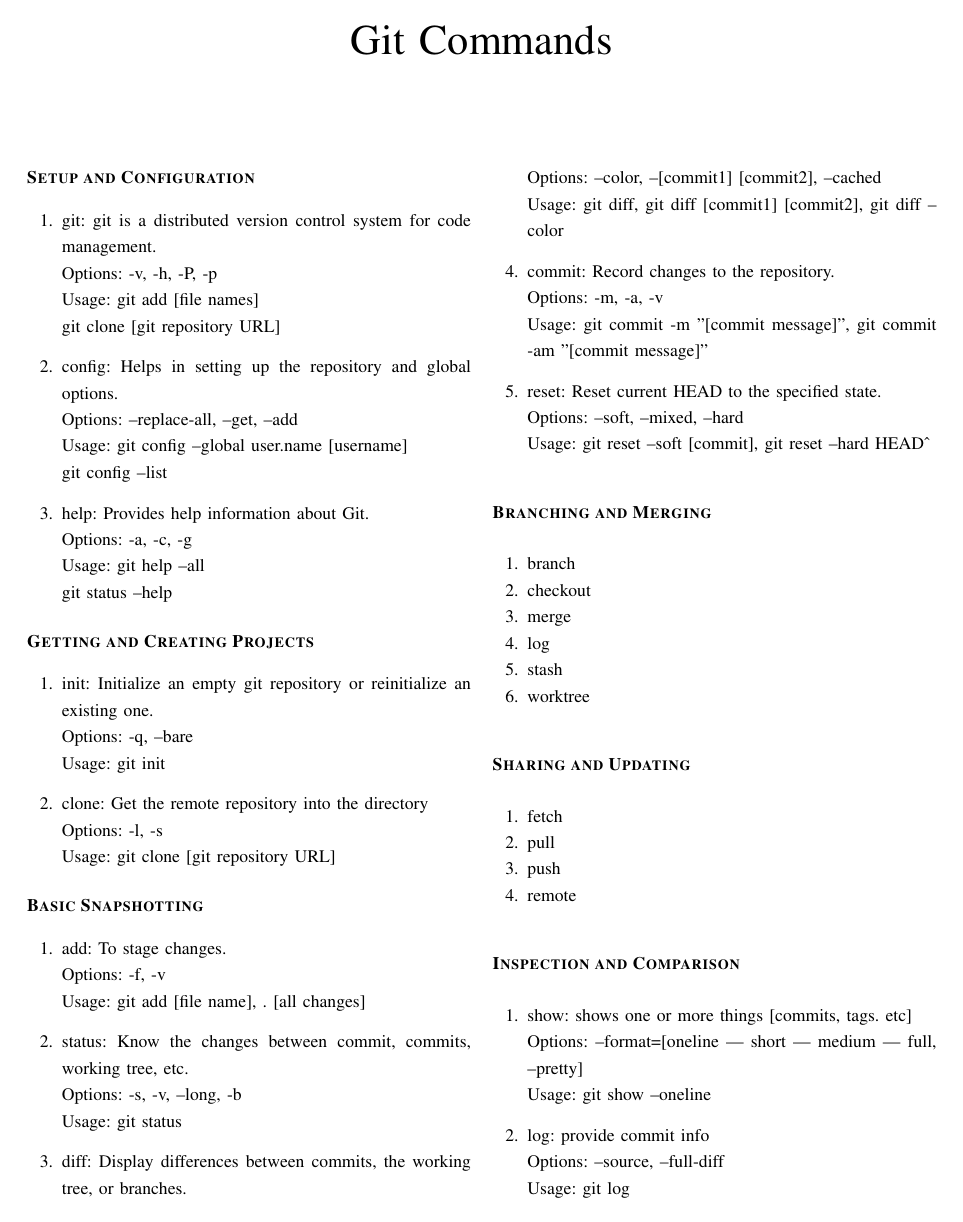
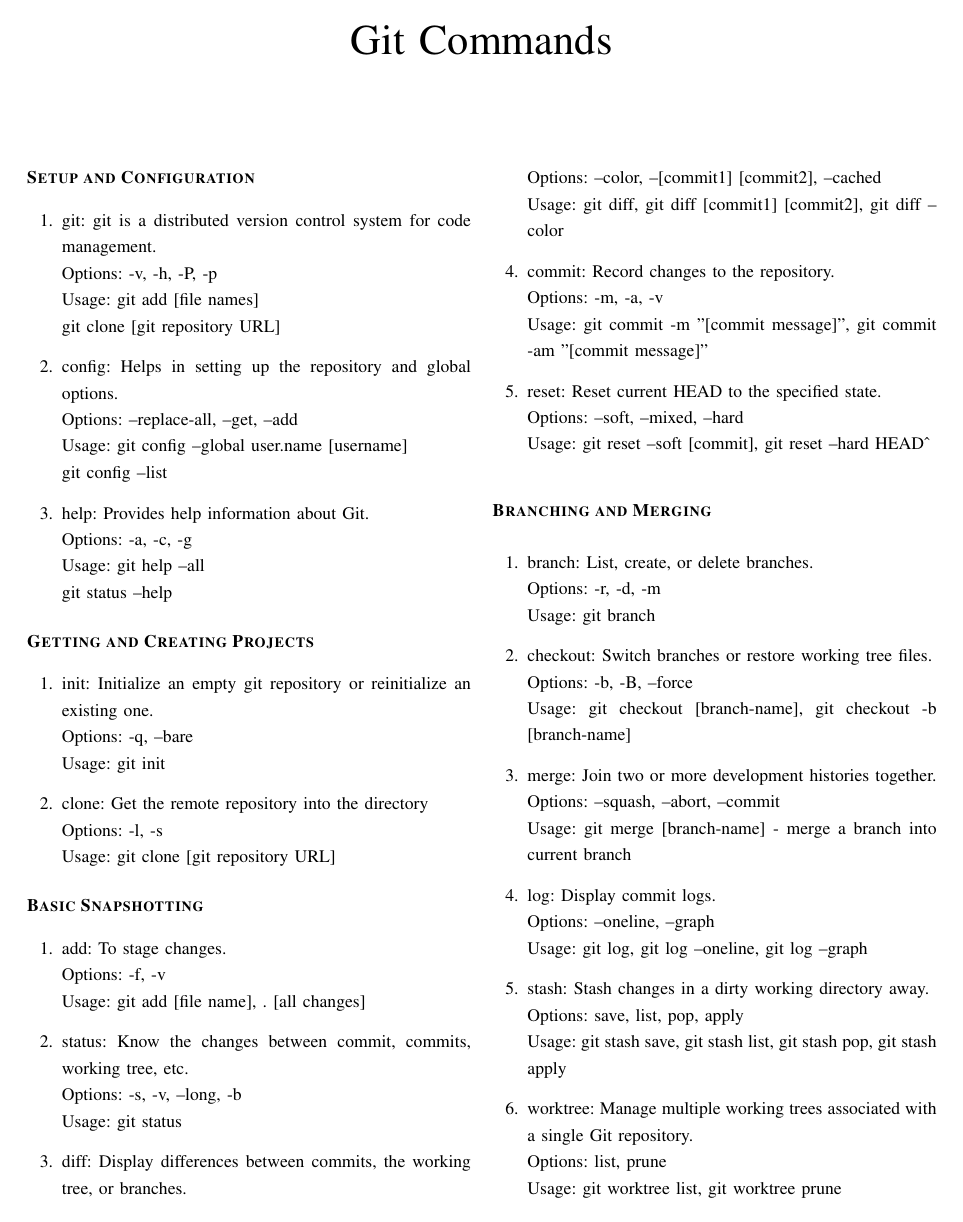
Before and after one commit to msaf9/Git-Cheatsheet, a LaTeX paper (Git-Cheatsheet.tex): page 1 of 2. Compiled offline with pdfLaTeX.

Commit message:
add Branching and Merging commands

```diff
--- a/Git-Cheatsheet.tex
+++ b/Git-Cheatsheet.tex
@@ -87,12 +87,29 @@
 
 \section*{\begin{flushleft}\bfseries Branching and Merging\end{flushleft}}
 \begin{gitcommands}
-  \item branch
-  \item checkout
-  \item merge
-  \item log
-  \item stash
-  \item worktree
+  \item branch: List, create, or delete branches.\\
+  Options: -r, -d, -m\\
+  Usage: git branch
+  \vspace{8pt}
+  \item checkout: Switch branches or restore working tree files.\\
+  Options: -b, -B, --force\\
+  Usage: git checkout [branch-name], git checkout -b [branch-name]
+  \vspace{8pt}
+  \item merge: Join two or more development histories together.\\
+  Options: --squash, --abort, --commit\\
+  Usage: git merge [branch-name] - merge a branch into current branch
+  \vspace{8pt}
+  \item log: Display commit logs.\\
+  Options: --oneline, --graph\\
+  Usage: git log, git log --oneline, git log --graph
+  \vspace{8pt}
+  \item stash: Stash changes in a dirty working directory away.\\
+  Options: save, list, pop, apply\\
+  Usage: git stash save, git stash list, git stash pop, git stash apply
+  \vspace{8pt}
+  \item worktree: Manage multiple working trees associated with a single Git repository.\\
+  Options: list, prune\\
+  Usage: git worktree list, git worktree prune
 \end{gitcommands}
 
 \section*{\begin{flushleft}\bfseries Sharing and Updating\end{flushleft}}
```
Also changed, not shown: Git-Cheatsheet.pdf.
